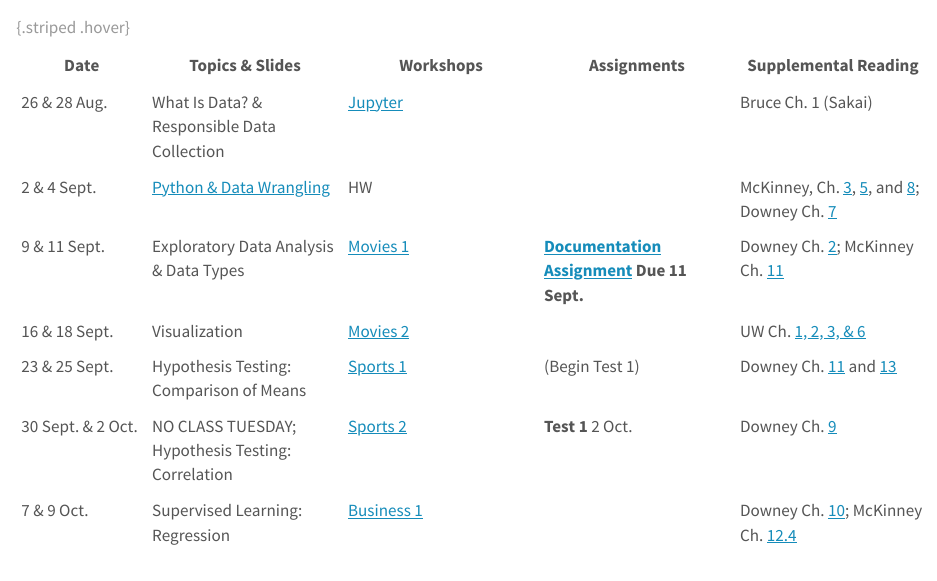
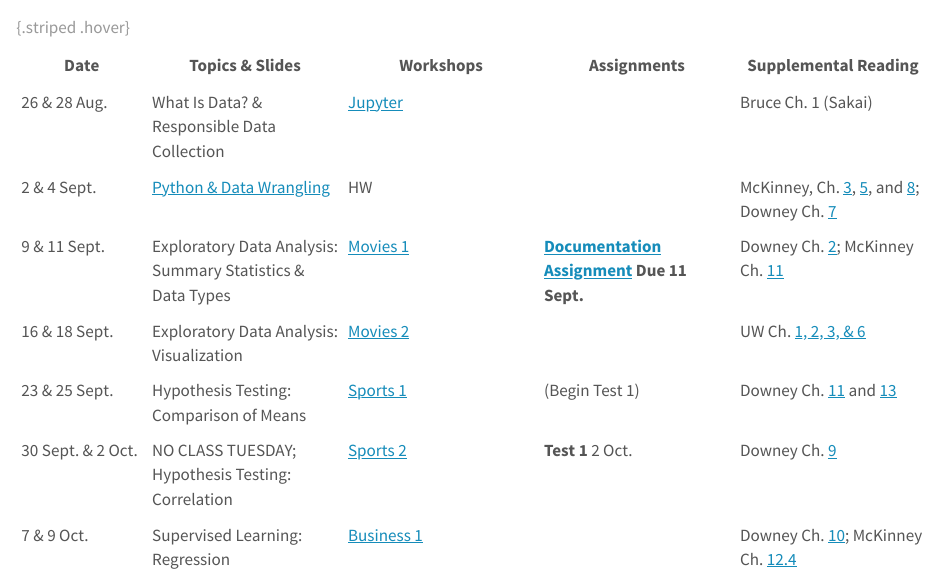
Before and after one commit to jrladd/CIS241, a Quarto document (schedule.qmd): the page in a window 1100 px wide, from 70 px down. Rendered offline with R 4.5, knitr and Pandoc in place of Quarto, with nearby package versions.

Commit message:
adjust schedule

```diff
--- a/schedule.qmd
+++ b/schedule.qmd
@@ -10,8 +10,8 @@
 --|---|---|---|---
 26 & 28 Aug.|What Is Data? & Responsible Data Collection|[Jupyter](guides/jupyterhub.md)||Bruce Ch. 1 (Sakai)
 2 & 4 Sept.|[Python & Data Wrangling](slides/wrangling.html)|HW||McKinney, Ch. [3](https://wesmckinney.com/book/python-builtin), [5](https://wesmckinney.com/book/pandas-basics), and [8](https://wesmckinney.com/book/data-wrangling); Downey Ch. [7](https://allendowney.github.io/ElementsOfDataScience/07_dataframes.html)
-9 & 11 Sept.|Exploratory Data Analysis & Data Types|<a href="resources/01_movies1.ipynb" download>Movies 1</a>|**[Documentation Assignment](assignments/documentation.md) Due 11 Sept.**|Downey Ch. [2](https://allendowney.github.io/ElementsOfDataScience/02_times.html); McKinney Ch. [11](https://wesmckinney.com/book/time-series)
-16 & 18 Sept.|Visualization|<a href="resources/01_movies2.ipynb" download>Movies 2</a>||UW Ch. [1, 2, 3, & 6](https://idl.uw.edu/visualization-curriculum/intro.html)
+9 & 11 Sept.|Exploratory Data Analysis: Summary Statistics & Data Types|<a href="resources/01_movies1.ipynb" download>Movies 1</a>|**[Documentation Assignment](assignments/documentation.md) Due 11 Sept.**|Downey Ch. [2](https://allendowney.github.io/ElementsOfDataScience/02_times.html); McKinney Ch. [11](https://wesmckinney.com/book/time-series)
+16 & 18 Sept.|Exploratory Data Analysis: Visualization|<a href="resources/01_movies2.ipynb" download>Movies 2</a>||UW Ch. [1, 2, 3, & 6](https://idl.uw.edu/visualization-curriculum/intro.html)
 23 & 25 Sept.|Hypothesis Testing: Comparison of Means|<a href="resources/02_baseball1.ipynb" download>Sports 1</a>|(Begin Test 1)|Downey Ch. [11](https://allendowney.github.io/ElementsOfDataScience/11_resampling.html) and [13](https://allendowney.github.io/ElementsOfDataScience/13_hypothesis.html)
 30 Sept. & 2 Oct.|NO CLASS TUESDAY; Hypothesis Testing: Correlation|<a href="resources/02_baseball2.ipynb" download>Sports 2</a>|**Test 1** 2 Oct.|Downey Ch. [9](https://allendowney.github.io/ElementsOfDataScience/09_relationships.html)
 7 & 9 Oct.|Supervised Learning: Regression|<a href="resources/03_airbnb1.ipynb" download>Business 1</a>||Downey Ch. [10](https://allendowney.github.io/ElementsOfDataScience/10_regression.html); McKinney Ch. [12.4](https://wesmckinney.com/book/modeling#modeling-scikit-learn)
```
